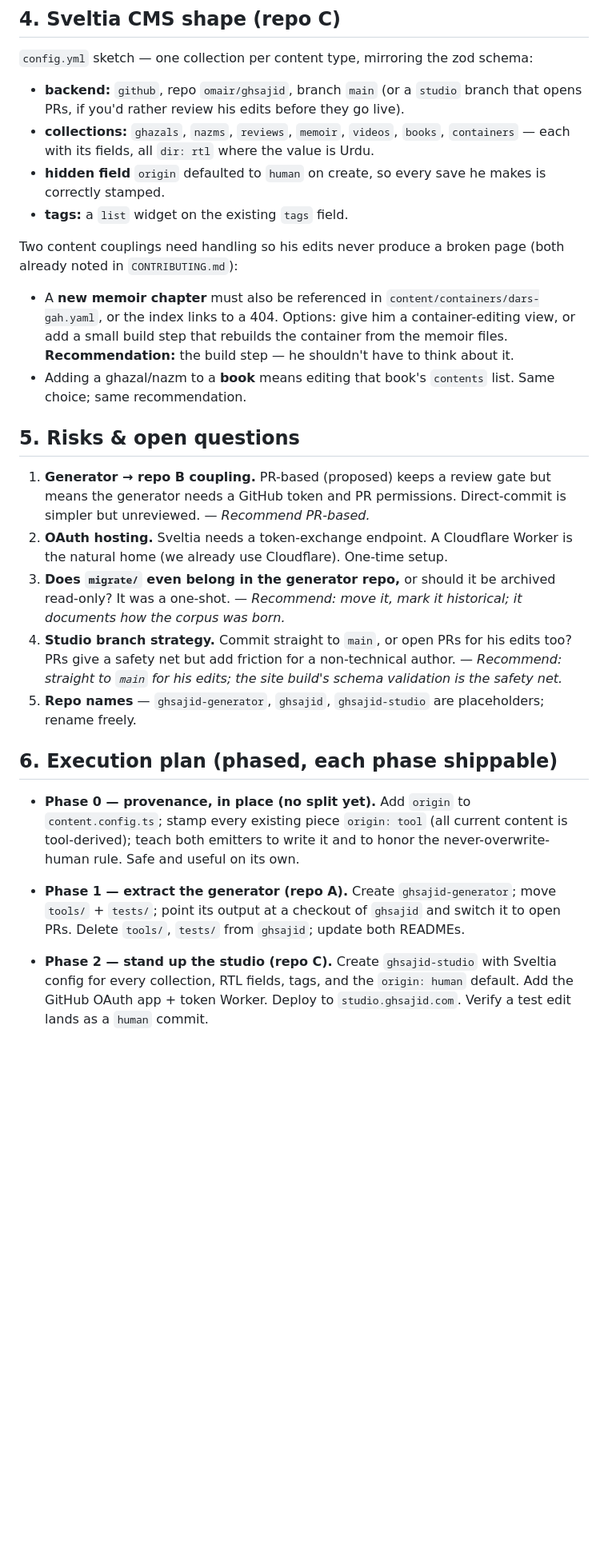
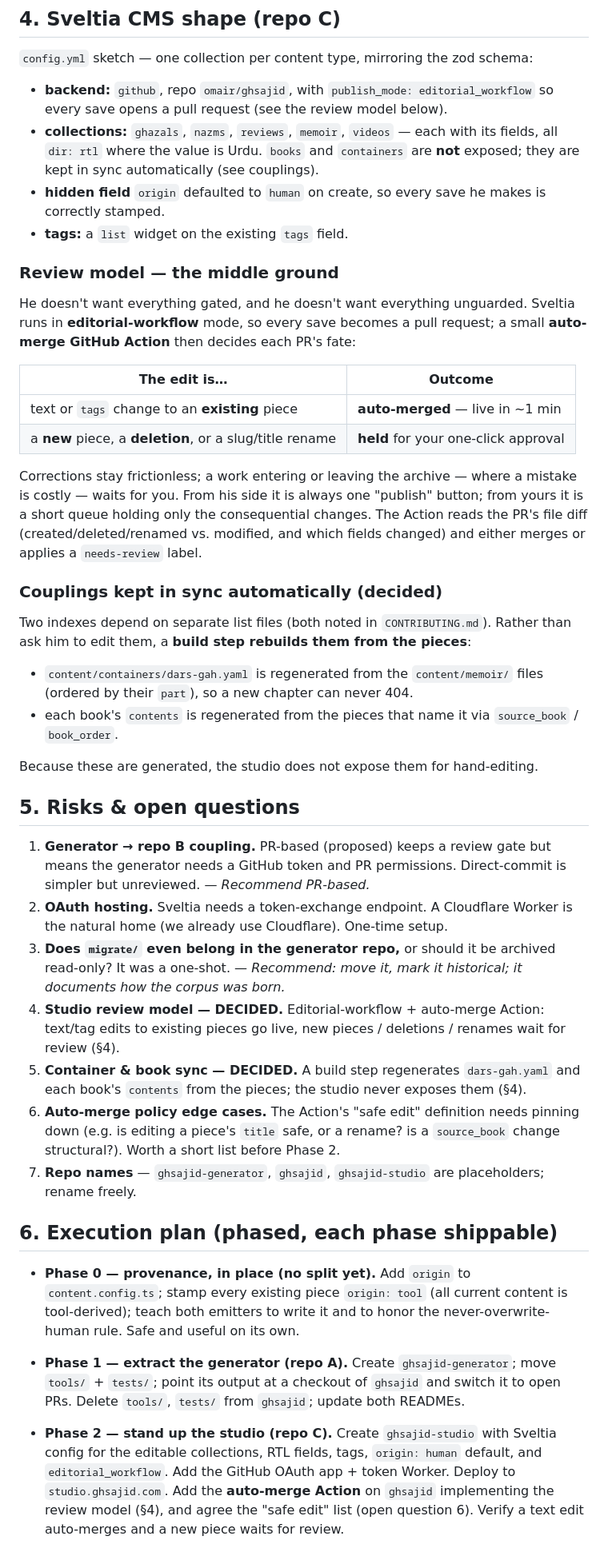
Before and after one commit to omair/ghsajid, a Markdown page: docs/architecture/three-repo-split.md, the part around one of its changes. Shown at 80% size. GitHub-like rendering; blank space fills up the shorter version.

Commit message:
Refine proposal: middle-ground review model and automatic index sync
Record two decisions: studio runs editorial-workflow with an auto-merge
Action (text/tag edits to existing pieces go live, new pieces/deletions/
renames held for review), and dars-gah.yaml / book contents are regenerated
from the pieces rather than hand-edited.

Co-Authored-By: Claude Opus 4.8 <noreply@anthropic.com>
Claude-Session: https://claude.ai/code/session_01AfTFX2MLrDX2tUUsvXHH3D

```diff
--- a/docs/architecture/three-repo-split.md
+++ b/docs/architecture/three-repo-split.md
@@ -156,24 +158,44 @@ informally with `restamp` ("a human hand-corrected after approval").
 
 `config.yml` sketch — one collection per content type, mirroring the zod schema:
 
-- **backend:** `github`, repo `omair/ghsajid`, branch `main` (or a `studio`
-  branch that opens PRs, if you'd rather review his edits before they go live).
-- **collections:** `ghazals`, `nazms`, `reviews`, `memoir`, `videos`, `books`,
-  `containers` — each with its fields, all `dir: rtl` where the value is Urdu.
+- **backend:** `github`, repo `omair/ghsajid`, with
+  `publish_mode: editorial_workflow` so every save opens a pull request (see the
+  review model below).
+- **collections:** `ghazals`, `nazms`, `reviews`, `memoir`, `videos` — each with
+  its fields, all `dir: rtl` where the value is Urdu. `books` and `containers`
+  are **not** exposed; they are kept in sync automatically (see couplings).
 - **hidden field** `origin` defaulted to `human` on create, so every save he
   makes is correctly stamped.
 - **tags:** a `list` widget on the existing `tags` field.
 
-Two content couplings need handling so his edits never produce a broken page
-(both already noted in `CONTRIBUTING.md`):
+### Review model — the middle ground
 
-- A **new memoir chapter** must also be referenced in
-  `content/containers/dars-gah.yaml`, or the index links to a 404. Options: give
-  him a container-editing view, or add a small build step that rebuilds the
-  container from the memoir files. **Recommendation:** the build step — he
-  shouldn't have to think about it.
-- Adding a ghazal/nazm to a **book** means editing that book's `contents` list.
-  Same choice; same recommendation.
+He doesn't want everything gated, and he doesn't want everything unguarded.
+Sveltia runs in **editorial-workflow** mode, so every save becomes a pull
+request; a small **auto-merge GitHub Action** then decides each PR's fate:
+
+| The edit is…                                             | Outcome                        |
+| -------------------------------------------------------- | ------------------------------ |
+| text or `tags` change to an **existing** piece           | **auto-merged** — live in ~1 min |
+| a **new** piece, a **deletion**, or a slug/title rename  | **held** for your one-click approval |
+
+Corrections stay frictionless; a work entering or leaving the archive — where a
+mistake is costly — waits for you. From his side it is always one "publish"
+button; from yours it is a short queue holding only the consequential changes.
+The Action reads the PR's file diff (created/deleted/renamed vs. modified, and
+which fields changed) and either merges or applies a `needs-review` label.
+
+### Couplings kept in sync automatically (decided)
+
+Two indexes depend on separate list files (both noted in `CONTRIBUTING.md`).
+Rather than ask him to edit them, a **build step rebuilds them from the pieces**:
+
+- `content/containers/dars-gah.yaml` is regenerated from the `content/memoir/`
+  files (ordered by their `part`), so a new chapter can never 404.
+- each book's `contents` is regenerated from the pieces that name it via
+  `source_book` / `book_order`.
+
+Because these are generated, the studio does not expose them for hand-editing.
 
 ## 5. Risks & open questions
 
@@ -185,11 +207,16 @@ Two content couplings need handling so his edits never produce a broken page
 3. **Does `migrate/` even belong in the generator repo,** or should it be
    archived read-only? It was a one-shot. — *Recommend: move it, mark it
    historical; it documents how the corpus was born.*
-4. **Studio branch strategy.** Commit straight to `main`, or open PRs for his
-   edits too? PRs give a safety net but add friction for a non-technical author.
-   — *Recommend: straight to `main` for his edits; the site build's schema
-   validation is the safety net.*
-5. **Repo names** — `ghsajid-generator`, `ghsajid`, `ghsajid-studio` are
+4. **Studio review model — DECIDED.** Editorial-workflow + auto-merge Action:
+   text/tag edits to existing pieces go live, new pieces / deletions / renames
+   wait for review (§4).
+5. **Container & book sync — DECIDED.** A build step regenerates
+   `dars-gah.yaml` and each book's `contents` from the pieces; the studio never
+   exposes them (§4).
+6. **Auto-merge policy edge cases.** The Action's "safe edit" definition needs
+   pinning down (e.g. is editing a piece's `title` safe, or a rename? is a
+   `source_book` change structural?). Worth a short list before Phase 2.
+7. **Repo names** — `ghsajid-generator`, `ghsajid`, `ghsajid-studio` are
    placeholders; rename freely.
 
 ## 6. Execution plan (phased, each phase shippable)
@@ -205,8 +232,11 @@ Two content couplings need handling so his edits never produce a broken page
   from `ghsajid`; update both READMEs.
 
 - **Phase 2 — stand up the studio (repo C).**
-  Create `ghsajid-studio` with Sveltia config for every collection, RTL fields,
-  tags, and the `origin: human` default. Add the GitHub OAuth app + token Worker.
-  Deploy to `studio.ghsajid.com`. Verify a test edit lands as a `human` commit.
+  Create `ghsajid-studio` with Sveltia config for the editable collections, RTL
+  fields, tags, `origin: human` default, and `editorial_workflow`. Add the
+  GitHub OAuth app + token Worker. Deploy to `studio.ghsajid.com`. Add the
+  **auto-merge Action** on `ghsajid` implementing the review model (§4), and
+  agree the "safe edit" list (open question 6). Verify a text edit auto-merges
+  and a new piece waits for review.
 
 - **Phase 3 — close the loops.**
```
Also changed, not shown: other parts of docs/architecture/three-repo-split.md (+6 -4 lines).
